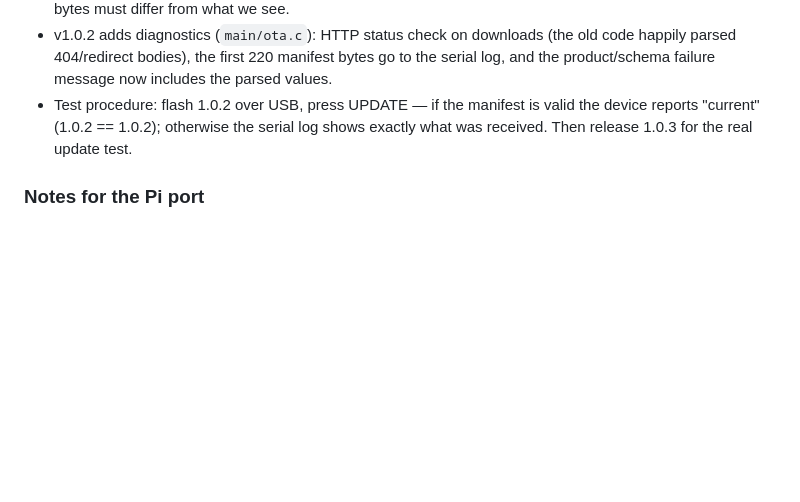
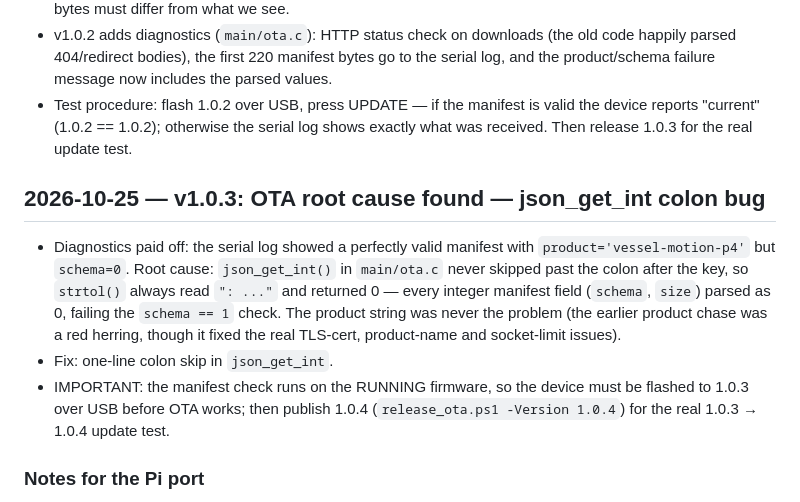
Before and after one commit to barba-productions/vessel-motion-p4, a Markdown page: P4_CHANGES.md, the part around the change. GitHub-like rendering; blank space fills up the shorter version.

Commit message:
docs: v1.0.3 root cause

```diff
--- a/P4_CHANGES.md
+++ b/P4_CHANGES.md
@@ -310,6 +310,20 @@ updated with every change session.
   log shows exactly what was received. Then release 1.0.3 for the real
   update test.
 
+## 2026-10-25 — v1.0.3: OTA root cause found — json_get_int colon bug
+
+- Diagnostics paid off: the serial log showed a perfectly valid manifest with
+  `product='vessel-motion-p4'` but `schema=0`. Root cause: `json_get_int()`
+  in `main/ota.c` never skipped past the colon after the key, so `strtol()`
+  always read `": ..."` and returned 0 — every integer manifest field
+  (`schema`, `size`) parsed as 0, failing the `schema == 1` check. The product
+  string was never the problem (the earlier product chase was a red herring,
+  though it fixed the real TLS-cert, product-name and socket-limit issues).
+- Fix: one-line colon skip in `json_get_int`.
+- IMPORTANT: the manifest check runs on the RUNNING firmware, so the device
+  must be flashed to 1.0.3 over USB before OTA works; then publish 1.0.4
+  (`release_ota.ps1 -Version 1.0.4`) for the real 1.0.3 → 1.0.4 update test.
+
 ### Notes for the Pi port
 - `storage.py DEFAULT_SETTINGS` needs: `resetOnTripStart: False`, `ntp: ""`.
 - `api.py`: `/api/storage` gains the `logs` object; `/api/trips` maximum 100;
```
